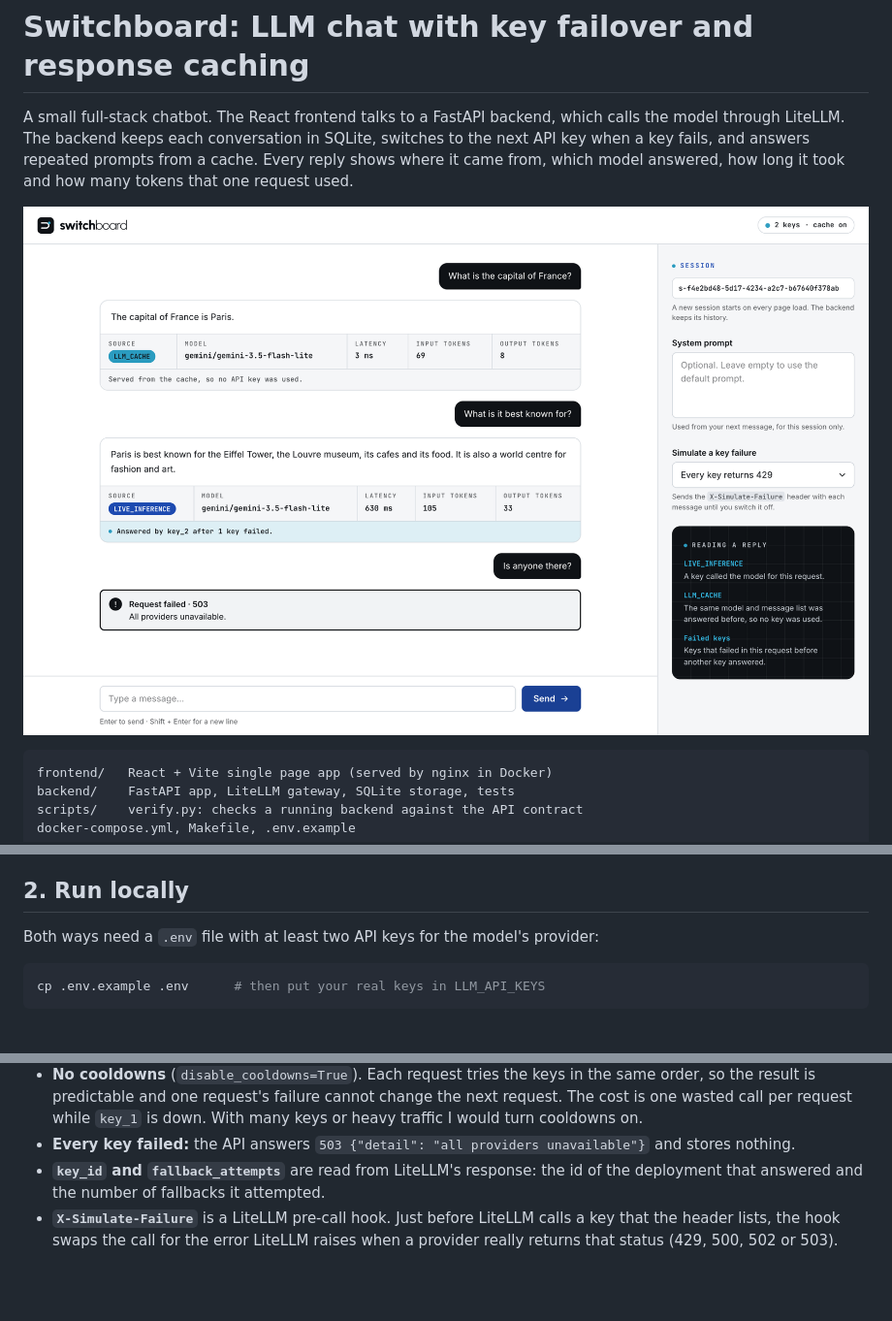
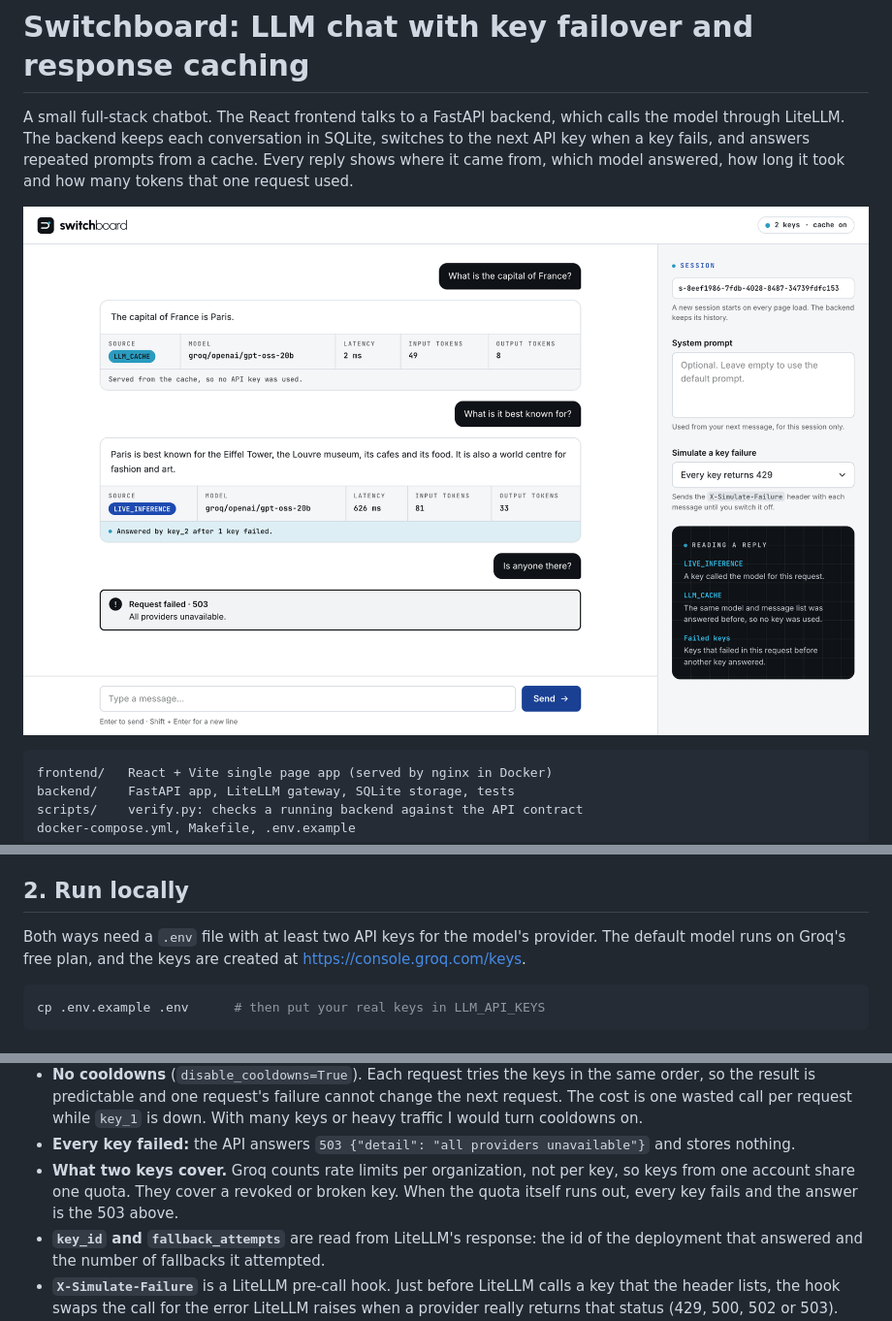
Before and after one commit to AnkitKumar729/SwitchBoard, a Markdown page: README.md, 3 parts joined by grey strips. Shown at 97% size. Rendered like a GitHub page; pictures changed too: docs/screenshot.png; blank space fills up the shorter version.

Commit message:
Use Groq as the default provider
The default model is now groq/openai/gpt-oss-20b, which runs on Groq's
free plan. The README, .env.example and the screenshot follow it.

````diff
--- a/README.md
+++ b/README.md
@@ -31,7 +31,8 @@ restarts.
 
 ## 2. Run locally
 
-Both ways need a `.env` file with at least two API keys for the model's provider:
+Both ways need a `.env` file with at least two API keys for the model's provider. The default model
+runs on Groq's free plan, and the keys are created at https://console.groq.com/keys.
 
 ```bash
 cp .env.example .env      # then put your real keys in LLM_API_KEYS
@@ -103,6 +104,9 @@ make test        # or: cd backend && python3 -m pytest
   cooldowns on.
 - **Every key failed:** the API answers `503 {"detail": "all providers unavailable"}` and stores
   nothing.
+- **What two keys cover.** Groq counts rate limits per organization, not per key, so keys from one
+  account share one quota. They cover a revoked or broken key. When the quota itself runs out,
+  every key fails and the answer is the 503 above.
 - **`key_id` and `fallback_attempts`** are read from LiteLLM's response: the id of the deployment
   that answered and the number of fallbacks it attempted.
 - **`X-Simulate-Failure`** is a LiteLLM pre-call hook. Just before LiteLLM calls a key that the
````
Also changed, not shown: other parts of README.md (+4 -1 lines), 3 other files.
